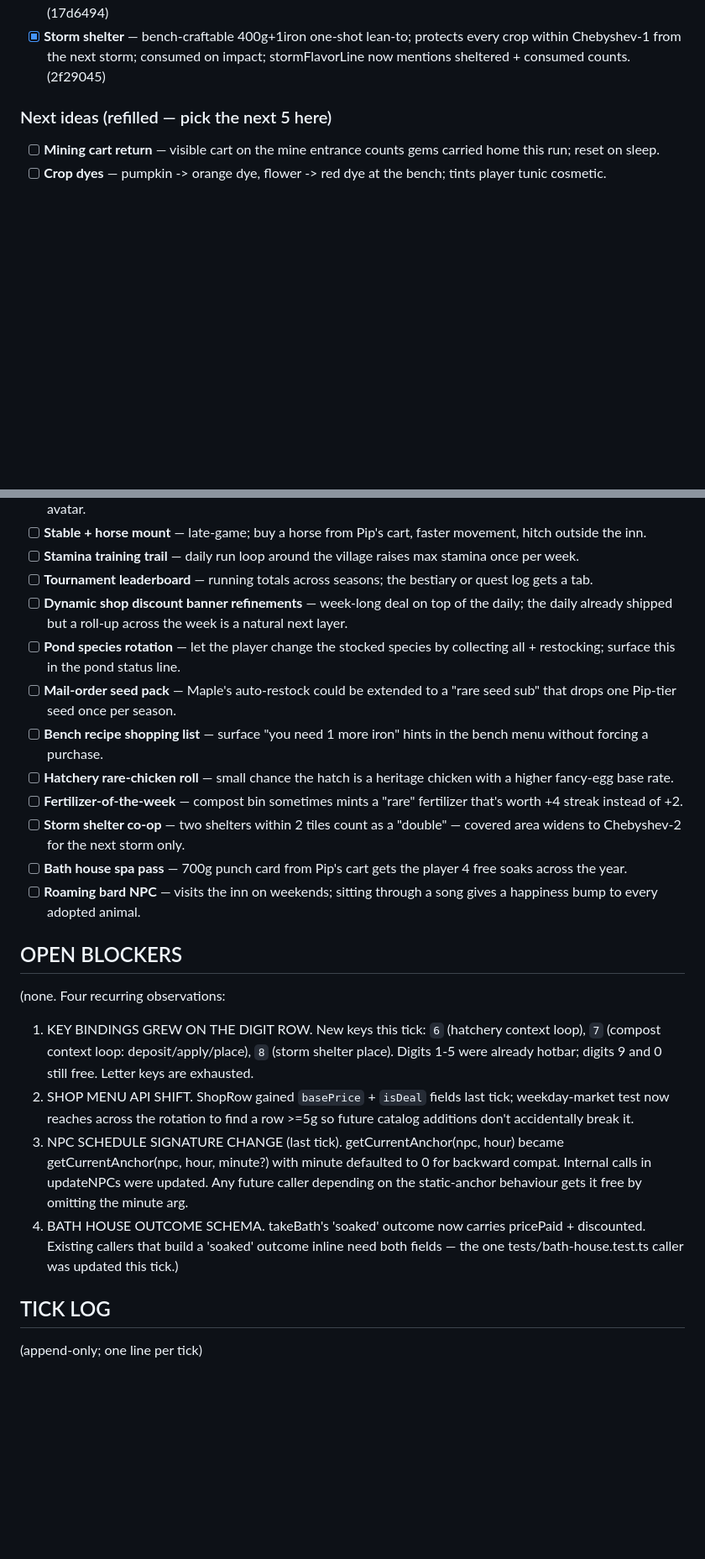
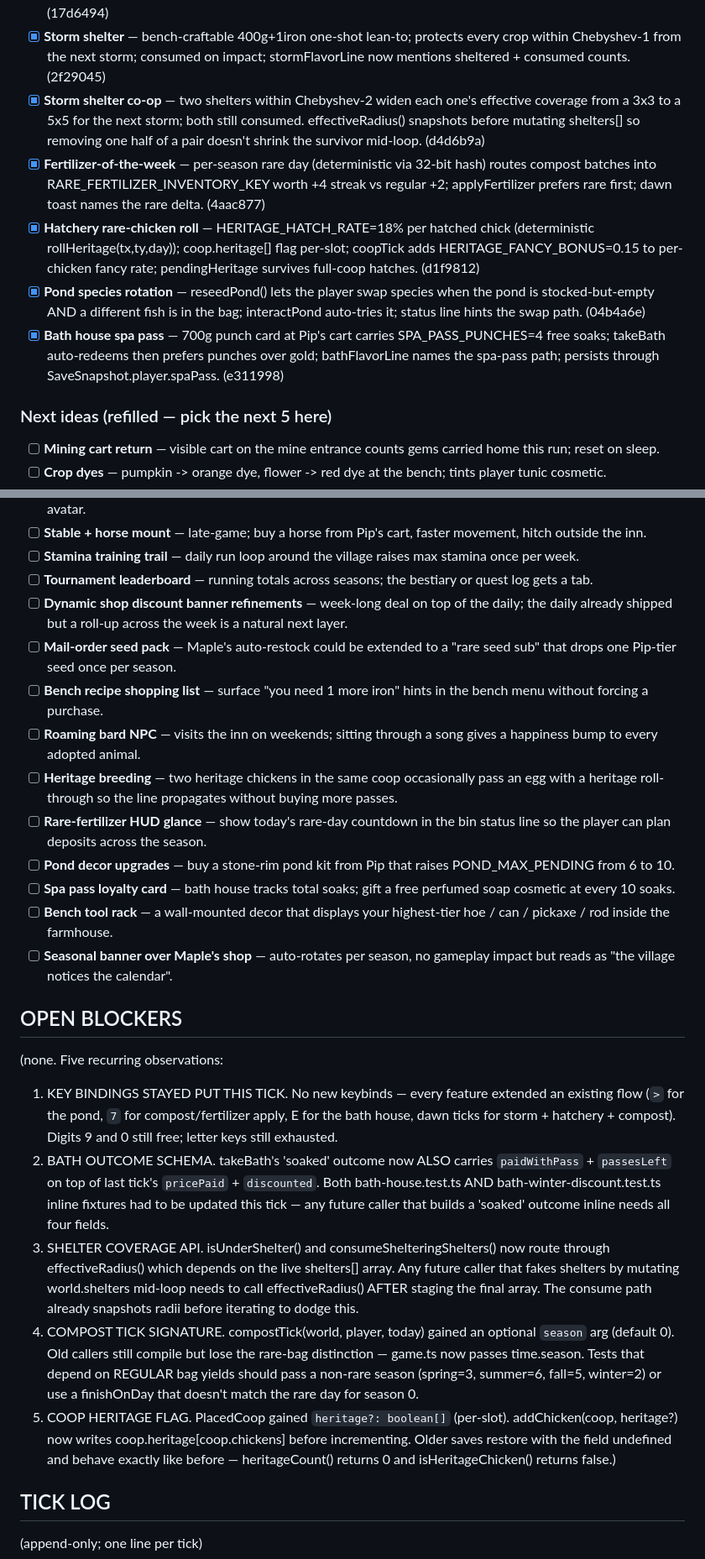
Before and after one commit to Sanjays2402/sunsprout, a Markdown page: .cron-state/STATE.md, 2 parts joined by grey strips. Shown at 84% size. Drawn GitHub-style; blank space fills up the shorter version.

```diff
--- a/.cron-state/STATE.md
+++ b/.cron-state/STATE.md
@@ -80,6 +80,11 @@ Each row is a real user-facing capability — logic module + tests + UI/wiring.
 - [x] **NPC chat barks** — short per-(day,hour) deterministic line floats above an NPC's head when the player walks within 2 tiles; 12s per-NPC cooldown; bubble fades after 3s. Pure ambient layer separate from the E-press dialogue catalog. (f4e7957)
 - [x] **Bath house winter discount** — Winter (season 3) drops the soak cost from 200g to 150g via bathPriceFor(time); BathOutcome carries pricePaid + discounted; money log + flavor line distinguish the rate. (17d6494)
 - [x] **Storm shelter** — bench-craftable 400g+1iron one-shot lean-to; protects every crop within Chebyshev-1 from the next storm; consumed on impact; stormFlavorLine now mentions sheltered + consumed counts. (2f29045)
+- [x] **Storm shelter co-op** — two shelters within Chebyshev-2 widen each one's effective coverage from a 3x3 to a 5x5 for the next storm; both still consumed. effectiveRadius() snapshots before mutating shelters[] so removing one half of a pair doesn't shrink the survivor mid-loop. (d4d6b9a)
+- [x] **Fertilizer-of-the-week** — per-season rare day (deterministic via 32-bit hash) routes compost batches into RARE_FERTILIZER_INVENTORY_KEY worth +4 streak vs regular +2; applyFertilizer prefers rare first; dawn toast names the rare delta. (4aac877)
+- [x] **Hatchery rare-chicken roll** — HERITAGE_HATCH_RATE=18% per hatched chick (deterministic rollHeritage(tx,ty,day)); coop.heritage[] flag per-slot; coopTick adds HERITAGE_FANCY_BONUS=0.15 to per-chicken fancy rate; pendingHeritage survives full-coop hatches. (d1f9812)
+- [x] **Pond species rotation** — reseedPond() lets the player swap species when the pond is stocked-but-empty AND a different fish is in the bag; interactPond auto-tries it; status line hints the swap path. (04b4a6e)
+- [x] **Bath house spa pass** — 700g punch card at Pip's cart carries SPA_PASS_PUNCHES=4 free soaks; takeBath auto-redeems then prefers punches over gold; bathFlavorLine names the spa-pass path; persists through SaveSnapshot.player.spaPass. (e311998)
 
 ### Next ideas (refilled — pick the next 5 here)
 
@@ -92,22 +97,24 @@ Each row is a real user-facing capability — logic module + tests + UI/wiring.
 - [ ] **Stamina training trail** — daily run loop around the village raises max stamina once per week.
 - [ ] **Tournament leaderboard** — running totals across seasons; the bestiary or quest log gets a tab.
 - [ ] **Dynamic shop discount banner refinements** — week-long deal on top of the daily; the daily already shipped but a roll-up across the week is a natural next layer.
-- [ ] **Pond species rotation** — let the player change the stocked species by collecting all + restocking; surface this in the pond status line.
 - [ ] **Mail-order seed pack** — Maple's auto-restock could be extended to a "rare seed sub" that drops one Pip-tier seed once per season.
 - [ ] **Bench recipe shopping list** — surface "you need 1 more iron" hints in the bench menu without forcing a purchase.
-- [ ] **Hatchery rare-chicken roll** — small chance the hatch is a heritage chicken with a higher fancy-egg base rate.
-- [ ] **Fertilizer-of-the-week** — compost bin sometimes mints a "rare" fertilizer that's worth +4 streak instead of +2.
-- [ ] **Storm shelter co-op** — two shelters within 2 tiles count as a "double" — covered area widens to Chebyshev-2 for the next storm only.
-- [ ] **Bath house spa pass** — 700g punch card from Pip's cart gets the player 4 free soaks across the year.
 - [ ] **Roaming bard NPC** — visits the inn on weekends; sitting through a song gives a happiness bump to every adopted animal.
+- [ ] **Heritage breeding** — two heritage chickens in the same coop occasionally pass an egg with a heritage roll-through so the line propagates without buying more passes.
+- [ ] **Rare-fertilizer HUD glance** — show today's rare-day countdown in the bin status line so the player can plan deposits across the season.
+- [ ] **Pond decor upgrades** — buy a stone-rim pond kit from Pip that raises POND_MAX_PENDING from 6 to 10.
+- [ ] **Spa pass loyalty card** — bath house tracks total soaks; gift a free perfumed soap cosmetic at every 10 soaks.
+- [ ] **Bench tool rack** — a wall-mounted decor that displays your highest-tier hoe / can / pickaxe / rod inside the farmhouse.
+- [ ] **Seasonal banner over Maple's shop** — auto-rotates per season, no gameplay impact but reads as "the village notices the calendar".
 
 ## OPEN BLOCKERS
 
-(none. Four recurring observations:
- 1. KEY BINDINGS GREW ON THE DIGIT ROW. New keys this tick: `6` (hatchery context loop), `7` (compost context loop: deposit/apply/place), `8` (storm shelter place). Digits 1-5 were already hotbar; digits 9 and 0 still free. Letter keys are exhausted.
- 2. SHOP MENU API SHIFT. ShopRow gained `basePrice` + `isDeal` fields last tick; weekday-market test now reaches across the rotation to find a row >=5g so future catalog additions don't accidentally break it.
- 3. NPC SCHEDULE SIGNATURE CHANGE (last tick). getCurrentAnchor(npc, hour) became getCurrentAnchor(npc, hour, minute?) with minute defaulted to 0 for backward compat. Internal calls in updateNPCs were updated. Any future caller depending on the static-anchor behaviour gets it free by omitting the minute arg.
- 4. BATH HOUSE OUTCOME SCHEMA. takeBath's 'soaked' outcome now carries pricePaid + discounted. Existing callers that build a 'soaked' outcome inline need both fields — the one tests/bath-house.test.ts caller was updated this tick.)
+(none. Five recurring observations:
+ 1. KEY BINDINGS STAYED PUT THIS TICK. No new keybinds — every feature extended an existing flow (`>` for the pond, `7` for compost/fertilizer apply, E for the bath house, dawn ticks for storm + hatchery + compost). Digits 9 and 0 still free; letter keys still exhausted.
+ 2. BATH OUTCOME SCHEMA. takeBath's 'soaked' outcome now ALSO carries `paidWithPass` + `passesLeft` on top of last tick's `pricePaid` + `discounted`. Both bath-house.test.ts AND bath-winter-discount.test.ts inline fixtures had to be updated this tick — any future caller that builds a 'soaked' outcome inline needs all four fields.
+ 3. SHELTER COVERAGE API. isUnderShelter() and consumeShelteringShelters() now route through effectiveRadius() which depends on the live shelters[] array. Any future caller that fakes shelters by mutating world.shelters mid-loop needs to call effectiveRadius() AFTER staging the final array. The consume path already snapshots radii before iterating to dodge this.
+ 4. COMPOST TICK SIGNATURE. compostTick(world, player, today) gained an optional `season` arg (default 0). Old callers still compile but lose the rare-bag distinction — game.ts now passes time.season. Tests that depend on REGULAR bag yields should pass a non-rare season (spring=3, summer=6, fall=5, winter=2) or use a finishOnDay that doesn't match the rare day for season 0.
+ 5. COOP HERITAGE FLAG. PlacedCoop gained `heritage?: boolean[]` (per-slot). addChicken(coop, heritage?) now writes coop.heritage[coop.chickens] before incrementing. Older saves restore with the field undefined and behave exactly like before — heritageCount() returns 0 and isHeritageChicken() returns false.)
 
 ## TICK LOG
 
```
Also changed, not shown: other parts of .cron-state/STATE.md (+2 -1 lines), .cron-state/sessions/2026-06-21-1601.md (added, +125 -0 lines).
